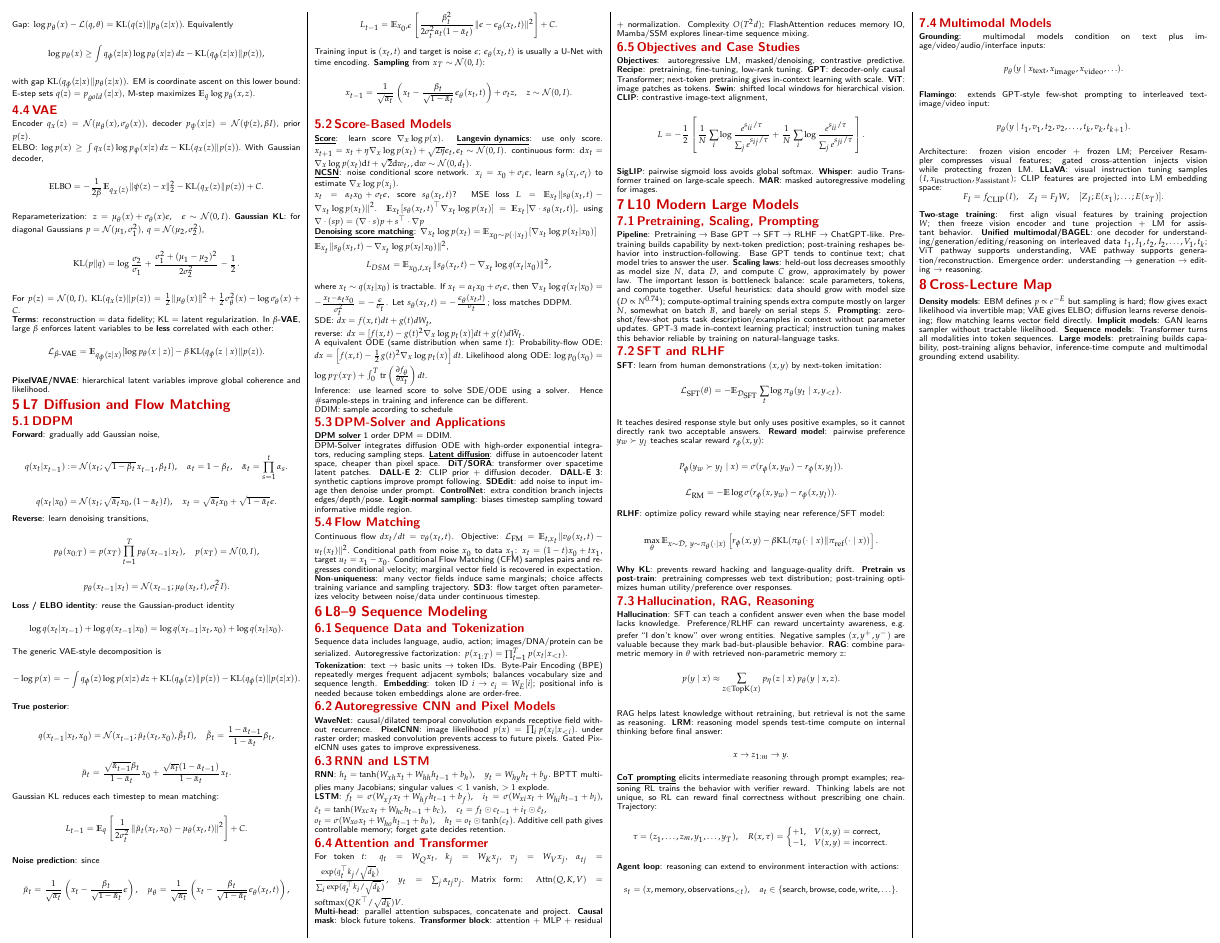
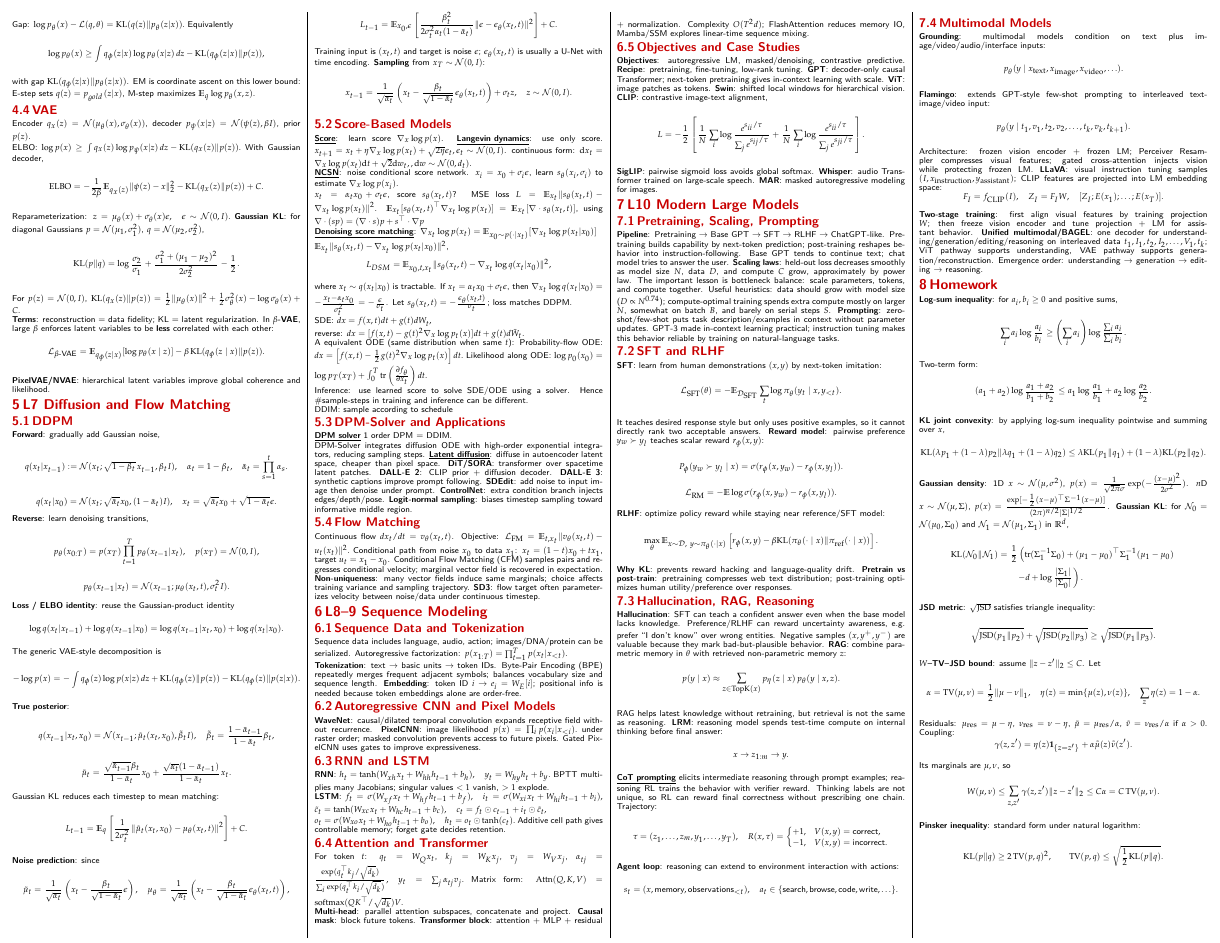
Before and after one commit to Vitasii/Cheatsheet, a LaTeX document (deep_learning/deep_learning_part1_cheatsheet_final.tex): page 2 of 2. Compiled offline with XeLaTeX.

Commit message:
DL_FINAL

```diff
--- a/deep_learning/deep_learning_part1_cheatsheet_final.tex
+++ b/deep_learning/deep_learning_part1_cheatsheet_final.tex
@@ -666,8 +666,66 @@ F_I=f_{\rm CLIP}(I),\quad Z_I=F_IW,\quad [Z_I;E(x_1);\ldots;E(x_T)].
 \]
 \key{Two-stage training}: first align visual features by training projection $W$; then freeze vision encoder and tune projection + LM for assistant behavior. \key{Unified multimodal/BAGEL}: one decoder for understanding/generation/editing/reasoning on interleaved data $t_1,I_1,t_2,I_2,\ldots,V_1,t_k$; ViT pathway supports understanding, VAE pathway supports generation/reconstruction. Emergence order: understanding $\to$ generation $\to$ editing $\to$ reasoning.
 
-\section{Cross-Lecture Map}
-\key{Density models}: EBM defines $p\propto e^{-E}$ but sampling is hard; flow gives exact likelihood via invertible map; VAE gives ELBO; diffusion learns reverse denoising; flow matching learns vector field directly. \key{Implicit models}: GAN learns sampler without tractable likelihood. \key{Sequence models}: Transformer turns all modalities into token sequences. \key{Large models}: pretraining builds capability, post-training aligns behavior, inference-time compute and multimodal grounding extend usability.
+\section{Homework}
+\key{Log-sum inequality}: for $a_i,b_i\ge0$ and positive sums,
+\[
+\sum_i a_i\log\frac{a_i}{b_i}\ge
+\left(\sum_i a_i\right)\log\frac{\sum_i a_i}{\sum_i b_i}.
+\]
+Two-term form:
+\[
+(a_1+a_2)\log\frac{a_1+a_2}{b_1+b_2}
+\le
+a_1\log\frac{a_1}{b_1}+a_2\log\frac{a_2}{b_2}.
+\]
+\key{KL joint convexity}: by applying log-sum inequality pointwise and summing over $x$,
+\[
+\KL(\lambda p_1+(1-\lambda)p_2\|\lambda q_1+(1-\lambda)q_2)
+\le
+\lambda\KL(p_1\|q_1)+(1-\lambda)\KL(p_2\|q_2).
+\]
+\key{Gaussian density}: 1D $x\sim\N(\mu,\sigma^2)$,
+$p(x)=\frac1{\sqrt{2\pi}\sigma}\exp(-\frac{(x-\mu)^2}{2\sigma^2})$.
+$n$D $x\sim\N(\mu,\Sigma)$,
+$p(x)=\frac{\exp[-\frac12(x-\mu)^\top\Sigma^{-1}(x-\mu)]}{(2\pi)^{n/2}|\Sigma|^{1/2}}$.
+\key{Gaussian KL}: for $\N_0=\N(\mu_0,\Sigma_0)$ and $\N_1=\N(\mu_1,\Sigma_1)$ in $\R^d$,
+\begin{align*}
+\KL(\N_0\|\N_1)
+&=\frac12\left(
+\tr(\Sigma_1^{-1}\Sigma_0)
++(\mu_1-\mu_0)^\top\Sigma_1^{-1}(\mu_1-\mu_0)
+\right.\\[-1pt]
+&\qquad\left.
+-d+\log\frac{|\Sigma_1|}{|\Sigma_0|}
+\right).
+\end{align*}
+\key{JSD metric}: $\sqrt{\operatorname{JSD}}$ satisfies triangle inequality:
+\[
+\sqrt{\operatorname{JSD}(p_1\|p_2)}
++\sqrt{\operatorname{JSD}(p_2\|p_3)}
+\ge
+\sqrt{\operatorname{JSD}(p_1\|p_3)}.
+\]
+\key{$W$--TV--JSD bound}: assume $\|z-z'\|_2\le C$. Let
+\[
+\alpha={\rm TV}(\mu,\nu)=\frac12\|\mu-\nu\|_1,\quad
+\eta(z)=\min\{\mu(z),\nu(z)\},\quad \sum_z\eta(z)=1-\alpha.
+\]
+Residuals: $\mu_{\rm res}=\mu-\eta$, $\nu_{\rm res}=\nu-\eta$, $\tilde\mu=\mu_{\rm res}/\alpha$, $\tilde\nu=\nu_{\rm res}/\alpha$ if $\alpha>0$. Coupling:
+\[
+\gamma(z,z')=\eta(z)\mathbf1_{\{z=z'\}}+\alpha\tilde\mu(z)\tilde\nu(z').
+\]
+Its marginals are $\mu,\nu$, so
+\[
+W(\mu,\nu)\le\sum_{z,z'}\gamma(z,z')\|z-z'\|_2
+\le C\alpha=C\,{\rm TV}(\mu,\nu).
+\]
+\key{Pinsker inequality}: standard form under natural logarithm:
+\[
+\KL(p\|q)\ge 2\,{\rm TV}(p,q)^2,
+\qquad
+{\rm TV}(p,q)\le\sqrt{\frac12\KL(p\|q)}.
+\]
 
 \end{multicols*}
 \end{document}
```
Also changed, not shown: deep_learning/deep_learning_part1_cheatsheet_final.pdf, 2 other files.
